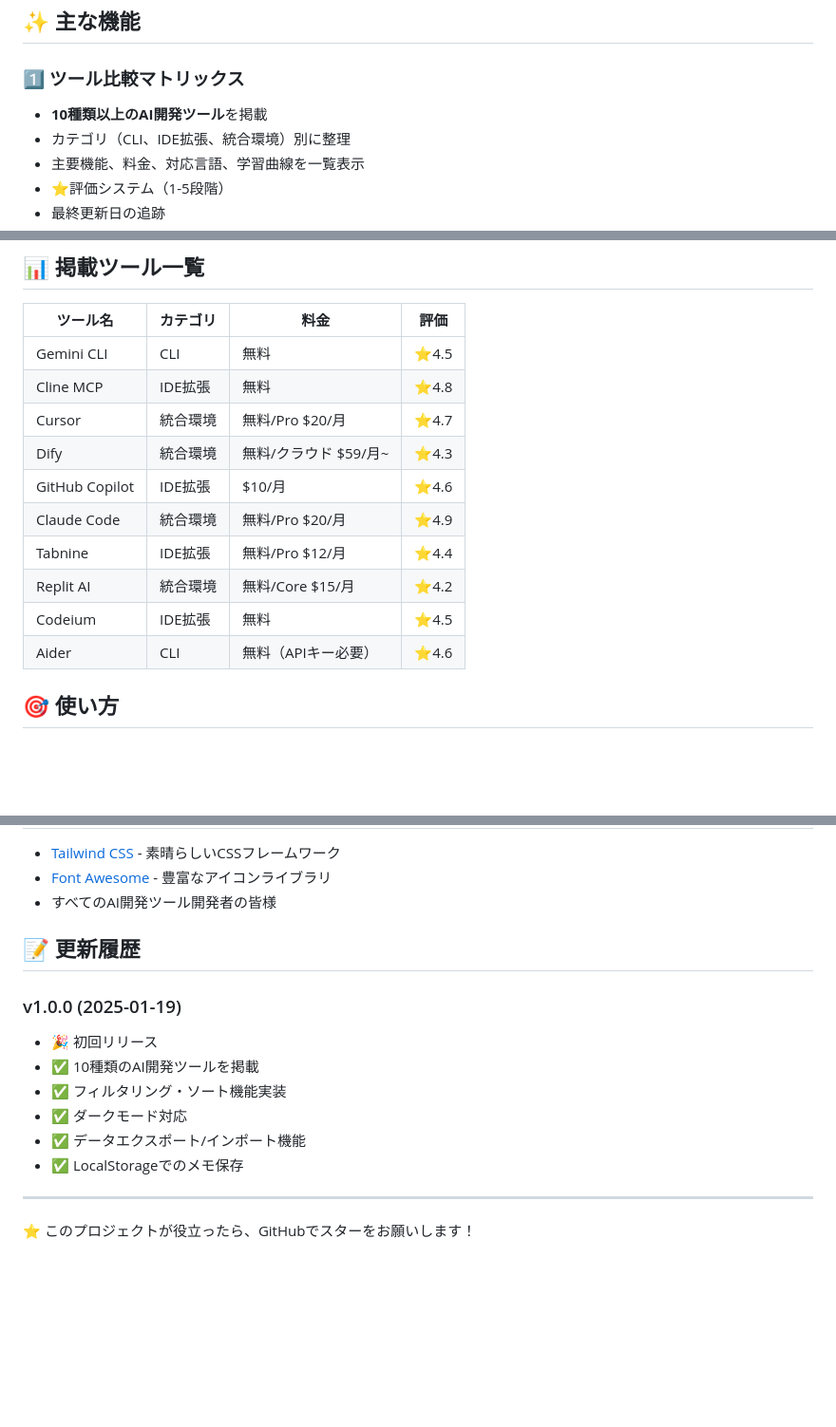
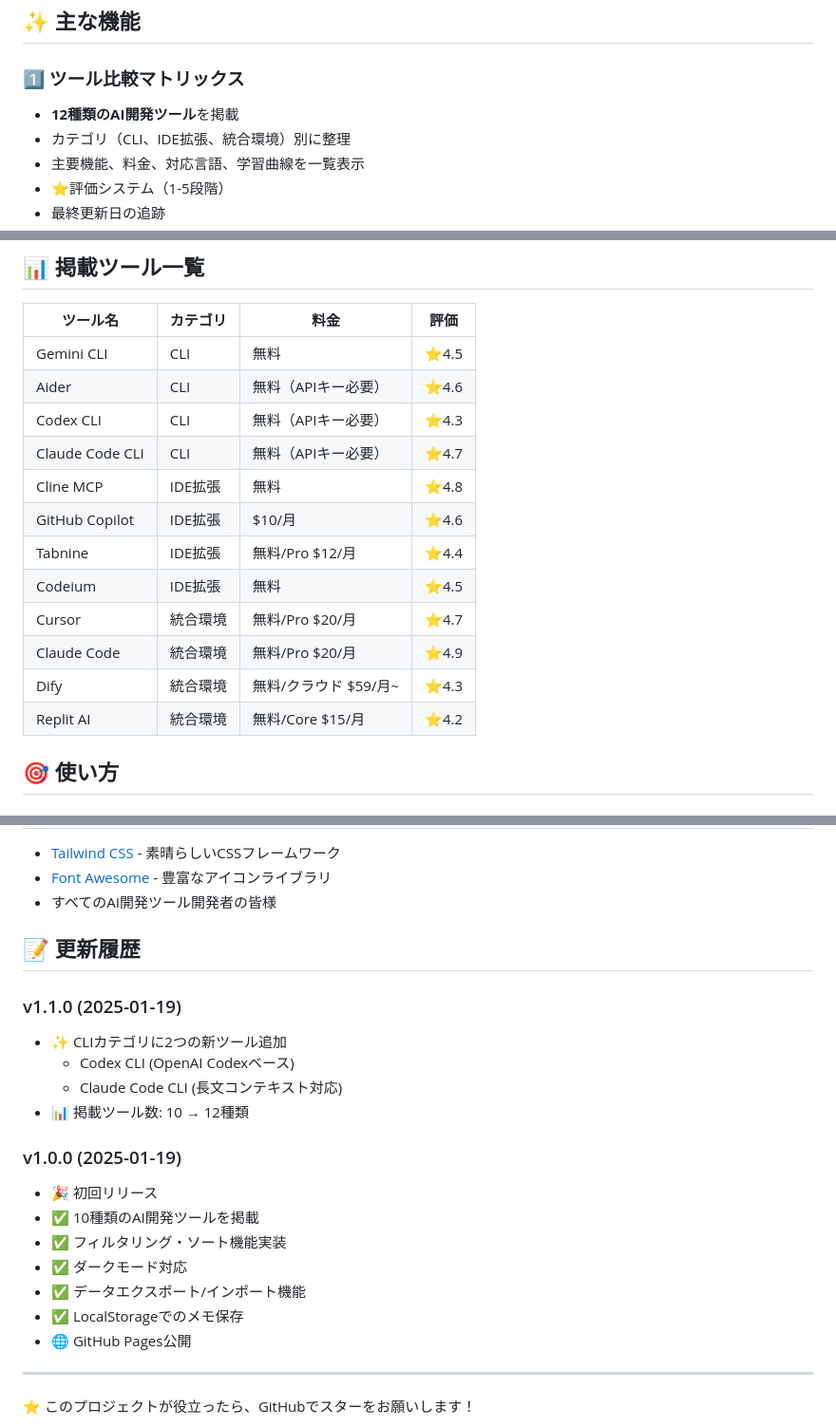
Before and after one commit to garyohosu/ai-devtools-compass, a Markdown page: README.md, 3 parts joined by grey strips. Shown: that part at 95% size. GitHub-like rendering; blank space fills up the shorter version.

Commit message:
docs: README更新 - 新ツール追加を反映
- 掲載ツール数を12種類に更新
- ツール一覧表を更新（カテゴリ別ソート）
- 更新履歴にv1.1.0を追加

```diff
--- a/README.md
+++ b/README.md
@@ -15,7 +15,7 @@ AI開発ツール（Gemini CLI、Cline MCP、Cursor、Dify等）を徹底比較
 ## ✨ 主な機能
 
 ### 1️⃣ ツール比較マトリックス
-- **10種類以上のAI開発ツール**を掲載
+- **12種類のAI開発ツール**を掲載
 - カテゴリ（CLI、IDE拡張、統合環境）別に整理
 - 主要機能、料金、対応言語、学習曲線を一覧表示
 - ⭐評価システム（1-5段階）
@@ -96,15 +96,17 @@ ai-dev-tools-comparison/
 | ツール名 | カテゴリ | 料金 | 評価 |
 |---------|---------|------|------|
 | Gemini CLI | CLI | 無料 | ⭐4.5 |
+| Aider | CLI | 無料（APIキー必要） | ⭐4.6 |
+| Codex CLI | CLI | 無料（APIキー必要） | ⭐4.3 |
+| Claude Code CLI | CLI | 無料（APIキー必要） | ⭐4.7 |
 | Cline MCP | IDE拡張 | 無料 | ⭐4.8 |
+| GitHub Copilot | IDE拡張 | $10/月 | ⭐4.6 |
+| Tabnine | IDE拡張 | 無料/Pro $12/月 | ⭐4.4 |
+| Codeium | IDE拡張 | 無料 | ⭐4.5 |
 | Cursor | 統合環境 | 無料/Pro $20/月 | ⭐4.7 |
+| Claude Code | 統合環境 | 無料/Pro $20/月 | ⭐4.9 |
 | Dify | 統合環境 | 無料/クラウド $59/月~ | ⭐4.3 |
-| GitHub Copilot | IDE拡張 | $10/月 | ⭐4.6 |
-| Claude Code | 統合環境 | 無料/Pro $20/月 | ⭐4.9 |
-| Tabnine | IDE拡張 | 無料/Pro $12/月 | ⭐4.4 |
 | Replit AI | 統合環境 | 無料/Core $15/月 | ⭐4.2 |
-| Codeium | IDE拡張 | 無料 | ⭐4.5 |
-| Aider | CLI | 無料（APIキー必要） | ⭐4.6 |
 
 ## 🎯 使い方
 
@@ -225,6 +227,12 @@ MIT License - 自由に使用・改変・配布できます。
 
 ## 📝 更新履歴
 
+### v1.1.0 (2025-01-19)
+- ✨ CLIカテゴリに2つの新ツール追加
+  - Codex CLI (OpenAI Codexベース)
+  - Claude Code CLI (長文コンテキスト対応)
+- 📊 掲載ツール数: 10 → 12種類
+
 ### v1.0.0 (2025-01-19)
 - 🎉 初回リリース
 - ✅ 10種類のAI開発ツールを掲載
@@ -232,6 +240,7 @@ MIT License - 自由に使用・改変・配布できます。
 - ✅ ダークモード対応
 - ✅ データエクスポート/インポート機能
 - ✅ LocalStorageでのメモ保存
+- 🌐 GitHub Pages公開
 
 ---
 
```
